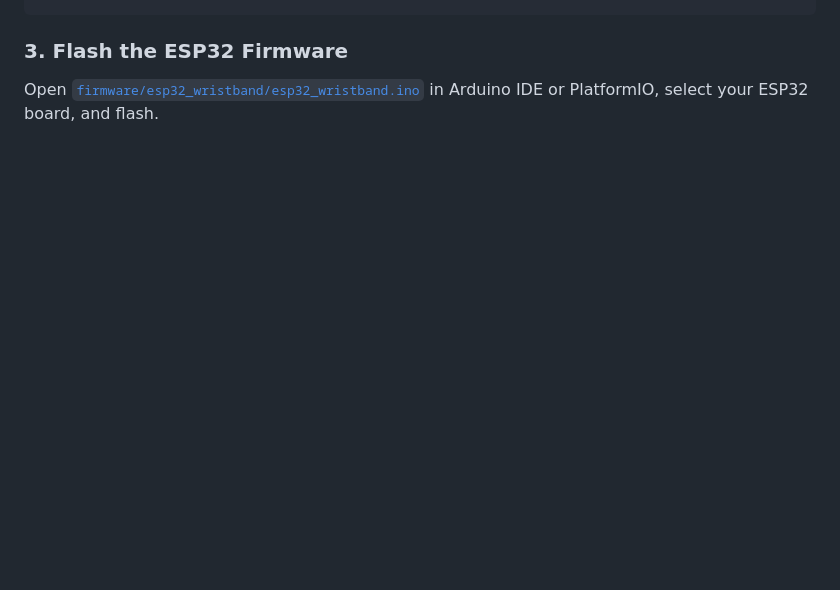
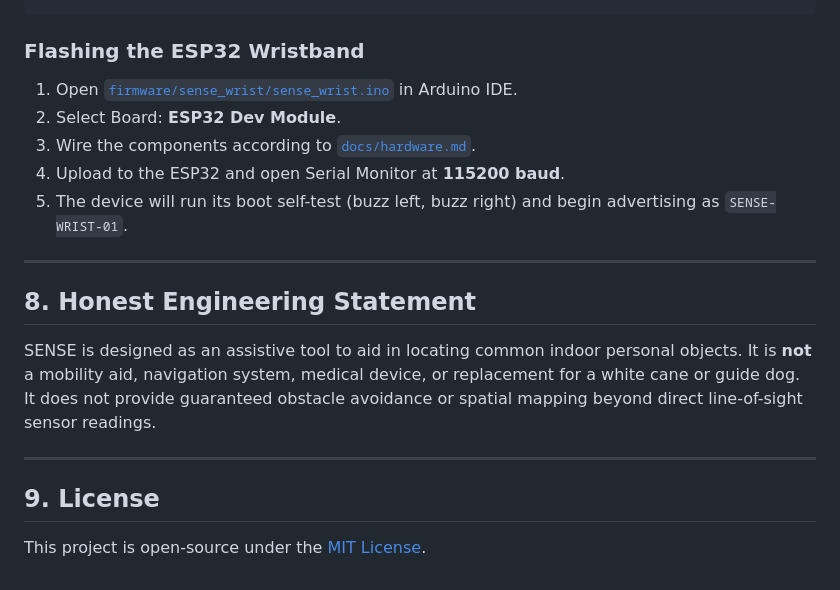
Before and after one commit to akashanil-dev/chathuranga, a Markdown page: README.md, the part around one of its changes. Drawn GitHub-style; blank space fills up the shorter version.

````diff
--- a/README.md
+++ b/README.md
@@ -71,6 +150,21 @@ cd mobile
 flutter run
 ```
 
-### 3. Flash the ESP32 Firmware
+### Flashing the ESP32 Wristband
+1. Open [`firmware/sense_wrist/sense_wrist.ino`](firmware/sense_wrist/sense_wrist.ino) in Arduino IDE.
+2. Select Board: **ESP32 Dev Module**.
+3. Wire the components according to [`docs/hardware.md`](docs/hardware.md).
+4. Upload to the ESP32 and open Serial Monitor at **115200 baud**.
+5. The device will run its boot self-test (buzz left, buzz right) and begin advertising as `SENSE-WRIST-01`.
 
-Open [`firmware/esp32_wristband/esp32_wristband.ino`](file:///home/akash/Documents/chathuranga/firmware/esp32_wristband/esp32_wristband.ino) in Arduino IDE or PlatformIO, select your ESP32 board, and flash.
+---
+
+## 8. Honest Engineering Statement
+
+SENSE is designed as an assistive tool to aid in locating common indoor personal objects. It is **not** a mobility aid, navigation system, medical device, or replacement for a white cane or guide dog. It does not provide guaranteed obstacle avoidance or spatial mapping beyond direct line-of-sight sensor readings.
+
+---
+
+## 9. License
+
+This project is open-source under the [MIT License](LICENSE).
````
Also changed, not shown: other parts of README.md (+129 -50 lines), docs/demo-script.md (added, +82 -0 lines).
